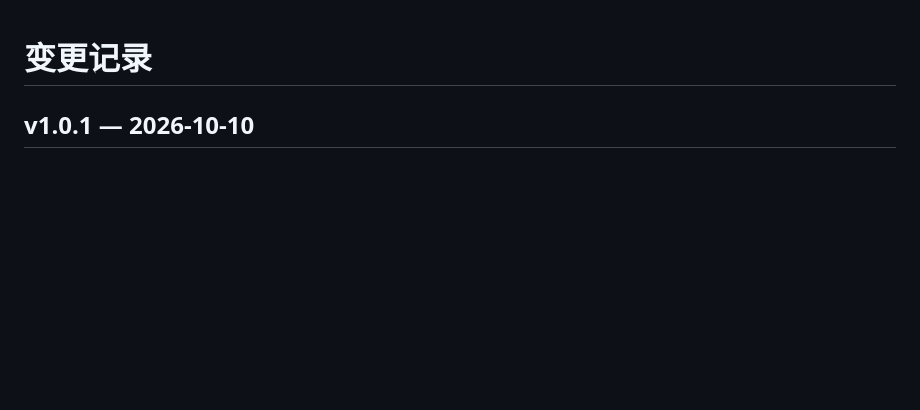
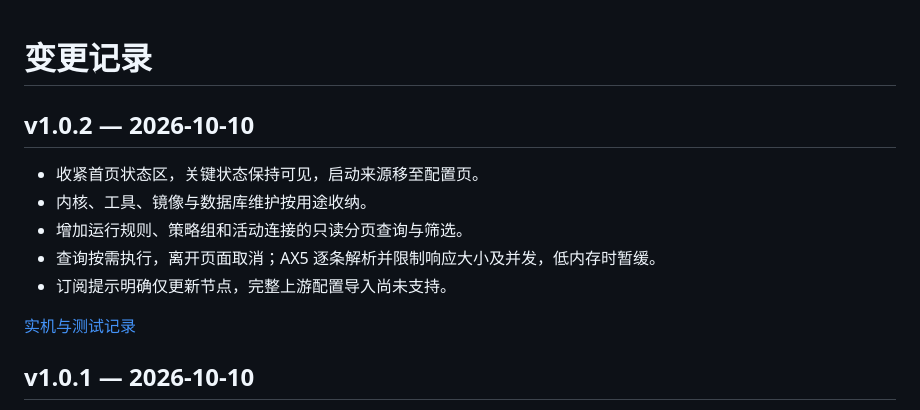
Before and after one commit to wcbspp/ax5-shellcrash-panel, a Markdown page: CHANGELOG.md, the part around the change. Rendered like a GitHub page; blank space fills up the shorter version.

```diff
--- a/CHANGELOG.md
+++ b/CHANGELOG.md
@@ -1,4 +1,15 @@
 # 变更记录
+
+## v1.0.2 — 2026-10-10
+
+- 收紧首页状态区，关键状态保持可见，启动来源移至配置页。
+- 内核、工具、镜像与数据库维护按用途收纳。
+- 增加运行规则、策略组和活动连接的只读分页查询与筛选。
+- 查询按需执行，离开页面取消；AX5 逐条解析并限制响应大小及并发，低内存时暂缓。
+- 订阅提示明确仅更新节点，完整上游配置导入尚未支持。
+
+[实机与测试记录](docs/轻量页面验证.md)
+
 
 ## v1.0.1 — 2026-10-10
 
```
Also changed, not shown: README.md (+4 -2 lines), docs/轻量页面验证.md (added, +20 -0 lines), docs/小米控制台-节点.png, 7 other files.
